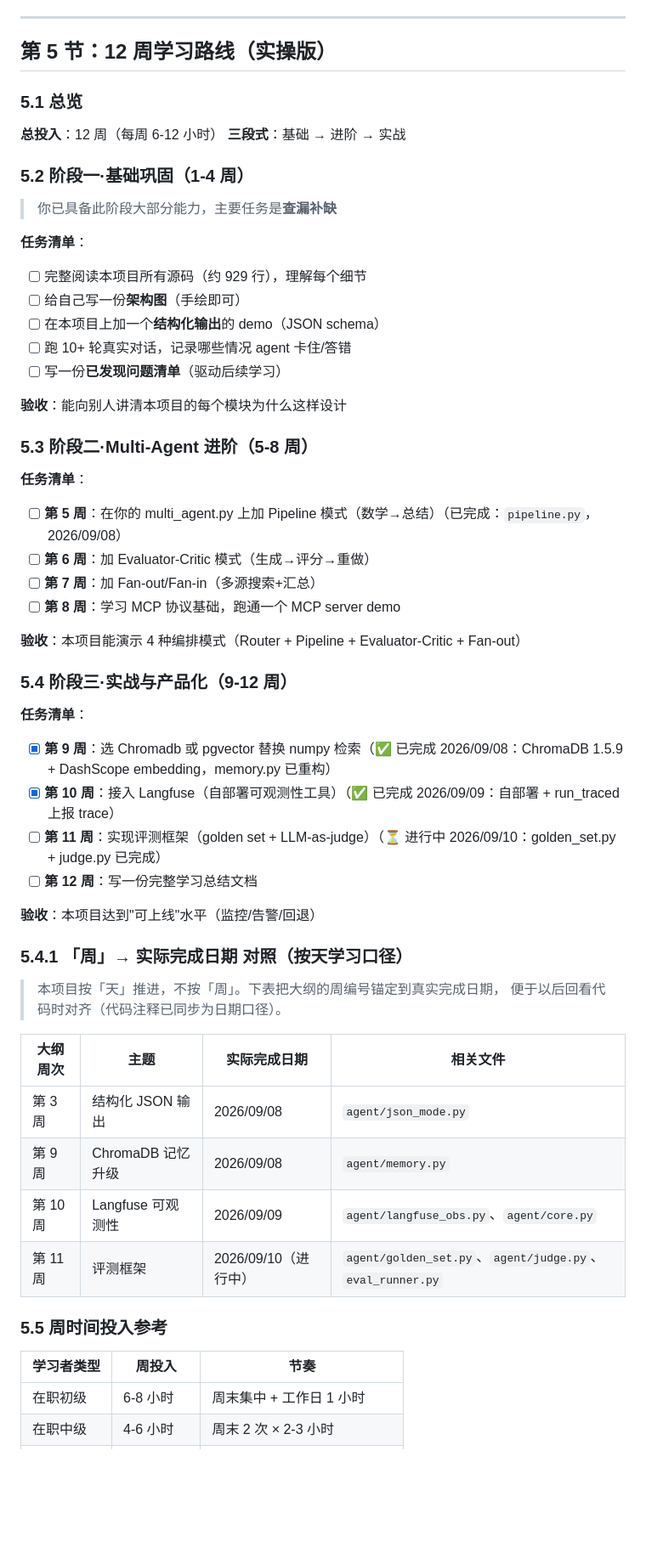
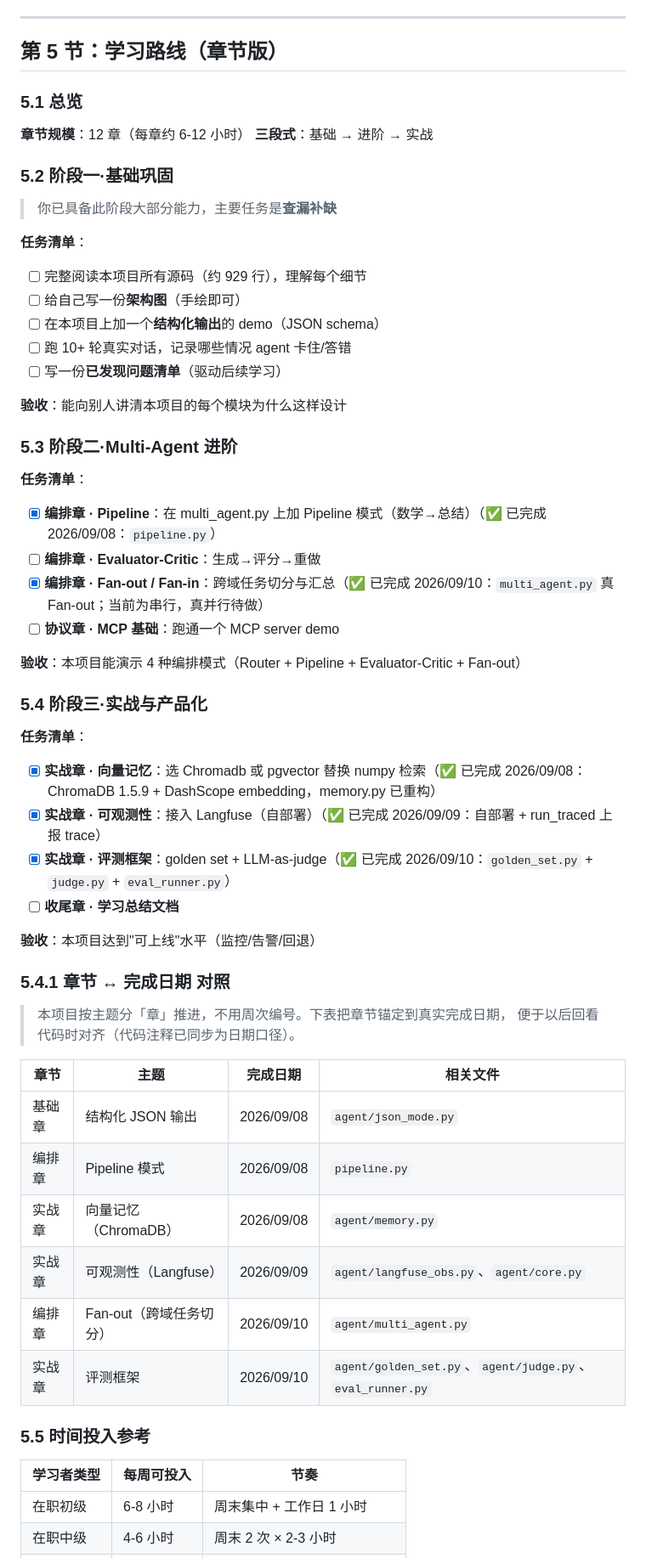
Before and after one commit to BOringuserN4/ai-agent, a Markdown page: docs/ai-agent-curriculum.md, the part around one of its changes. Shown at 85% size. GitHub-like rendering; blank space fills up the shorter version.

Commit message:
📝 学习大纲改用章节命名，去除周次措辞
- 任务清单由「第 N 周」改为按主题分类：基础章 / 编排章 / 实战章 / 协议章 / 收尾章
- 5.4.1 对照表改为「章节 ↔ 完成日期」
- 保留「每周可投入/周末」等时间量表述（非章节编号）

依据用户反馈：项目按主题推进，不使用周次编号。

```diff
--- a/docs/ai-agent-curriculum.md
+++ b/docs/ai-agent-curriculum.md
@@ -170,14 +170,14 @@ Plan → Act → Reflect → Replan
 
 ---
 
-## 第 5 节：12 周学习路线（实操版）
+## 第 5 节：学习路线（章节版）
 
 ### 5.1 总览
 
-**总投入**：12 周（每周 6-12 小时）
+**章节规模**：12 章（每章约 6-12 小时）
 **三段式**：基础 → 进阶 → 实战
 
-### 5.2 阶段一·基础巩固（1-4 周）
+### 5.2 阶段一·基础巩固
 > 你已具备此阶段大部分能力，主要任务是**查漏补缺**
 
 **任务清单**：
@@ -189,42 +189,44 @@ Plan → Act → Reflect → Replan
 
 **验收**：能向别人讲清本项目的每个模块为什么这样设计
 
-### 5.3 阶段二·Multi-Agent 进阶（5-8 周）
+### 5.3 阶段二·Multi-Agent 进阶
 
 **任务清单**：
-- [ ] **第 5 周**：在你的 multi_agent.py 上加 Pipeline 模式（数学→总结）（已完成：`pipeline.py`，2026/09/08）
-- [ ] **第 6 周**：加 Evaluator-Critic 模式（生成→评分→重做）
-- [ ] **第 7 周**：加 Fan-out/Fan-in（多源搜索+汇总）
-- [ ] **第 8 周**：学习 MCP 协议基础，跑通一个 MCP server demo
+- [x] **编排章 · Pipeline**：在 multi_agent.py 上加 Pipeline 模式（数学→总结）（✅ 已完成 2026/09/08：`pipeline.py`）
+- [ ] **编排章 · Evaluator-Critic**：生成→评分→重做
+- [x] **编排章 · Fan-out / Fan-in**：跨域任务切分与汇总（✅ 已完成 2026/09/10：`multi_agent.py` 真 Fan-out；当前为串行，真并行待做）
+- [ ] **协议章 · MCP 基础**：跑通一个 MCP server demo
 
 **验收**：本项目能演示 4 种编排模式（Router + Pipeline + Evaluator-Critic + Fan-out）
 
-### 5.4 阶段三·实战与产品化（9-12 周）
+### 5.4 阶段三·实战与产品化
 
 **任务清单**：
-- [x] **第 9 周**：选 Chromadb 或 pgvector 替换 numpy 检索（✅ 已完成 2026/09/08：ChromaDB 1.5.9 + DashScope embedding，memory.py 已重构）
-- [x] **第 10 周**：接入 Langfuse（自部署可观测性工具）（✅ 已完成 2026/09/09：自部署 + run_traced 上报 trace）
-- [ ] **第 11 周**：实现评测框架（golden set + LLM-as-judge）（⏳ 进行中 2026/09/10：golden_set.py + judge.py 已完成）
-- [ ] **第 12 周**：写一份完整学习总结文档
+- [x] **实战章 · 向量记忆**：选 Chromadb 或 pgvector 替换 numpy 检索（✅ 已完成 2026/09/08：ChromaDB 1.5.9 + DashScope embedding，memory.py 已重构）
+- [x] **实战章 · 可观测性**：接入 Langfuse（自部署）（✅ 已完成 2026/09/09：自部署 + run_traced 上报 trace）
+- [x] **实战章 · 评测框架**：golden set + LLM-as-judge（✅ 已完成 2026/09/10：`golden_set.py` + `judge.py` + `eval_runner.py`）
+- [ ] **收尾章 · 学习总结文档**
 
 **验收**：本项目达到"可上线"水平（监控/告警/回退）
 
-### 5.4.1 「周」→ 实际完成日期 对照（按天学习口径）
+### 5.4.1 章节 ↔ 完成日期 对照
 
-> 本项目按「天」推进，不按「周」。下表把大纲的周编号锚定到真实完成日期，
+> 本项目按主题分「章」推进，不用周次编号。下表把章节锚定到真实完成日期，
 > 便于以后回看代码时对齐（代码注释已同步为日期口径）。
 
-| 大纲周次 | 主题 | 实际完成日期 | 相关文件 |
-|---------|------|------------|---------|
-| 第 3 周 | 结构化 JSON 输出 | 2026/09/08 | `agent/json_mode.py` |
-| 第 9 周 | ChromaDB 记忆升级 | 2026/09/08 | `agent/memory.py` |
-| 第 10 周 | Langfuse 可观测性 | 2026/09/09 | `agent/langfuse_obs.py`、`agent/core.py` |
-| 第 11 周 | 评测框架 | 2026/09/10（进行中） | `agent/golden_set.py`、`agent/judge.py`、`eval_runner.py` |
+| 章节 | 主题 | 完成日期 | 相关文件 |
+|------|------|---------|---------|
+| 基础章 | 结构化 JSON 输出 | 2026/09/08 | `agent/json_mode.py` |
+| 编排章 | Pipeline 模式 | 2026/09/08 | `pipeline.py` |
+| 实战章 | 向量记忆（ChromaDB）| 2026/09/08 | `agent/memory.py` |
+| 实战章 | 可观测性（Langfuse）| 2026/09/09 | `agent/langfuse_obs.py`、`agent/core.py` |
+| 编排章 | Fan-out（跨域任务切分）| 2026/09/10 | `agent/multi_agent.py` |
+| 实战章 | 评测框架 | 2026/09/10 | `agent/golden_set.py`、`agent/judge.py`、`eval_runner.py` |
 
 
-### 5.5 周时间投入参考
+### 5.5 时间投入参考
 
-| 学习者类型 | 周投入 | 节奏 |
+| 学习者类型 | 每周可投入 | 节奏 |
 |-----------|--------|------|
 | 在职初级 | 6-8 小时 | 周末集中 + 工作日 1 小时 |
 | 在职中级 | 4-6 小时 | 周末 2 次 × 2-3 小时 |
```
Also changed, not shown: other parts of docs/ai-agent-curriculum.md (+3 -3 lines).
